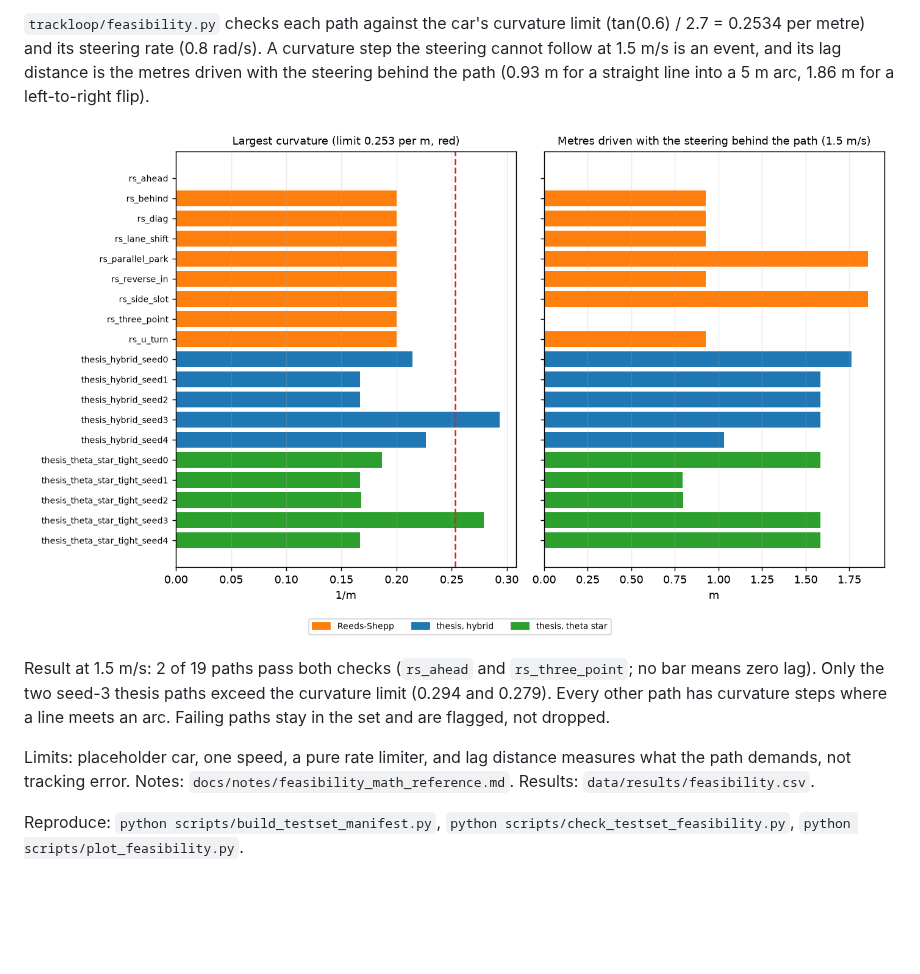
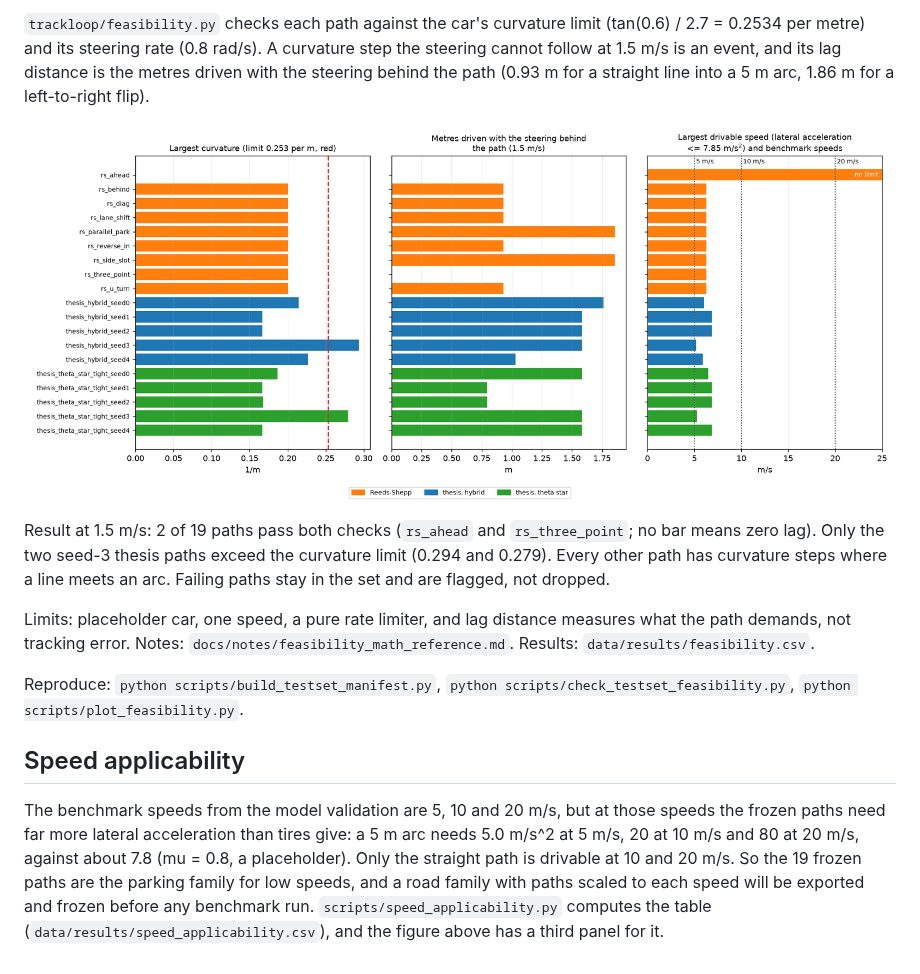
Before and after one commit to Asif-Ucchwas/trackloop, a Markdown page: README.md, the part around the change. Rendered like a GitHub page; pictures changed too: docs/figures/feasibility.png; blank space fills up the shorter version.

```diff
--- a/README.md
+++ b/README.md
@@ -77,3 +77,7 @@ Result at 1.5 m/s: 2 of 19 paths pass both checks (`rs_ahead` and `rs_three_poin
 Limits: placeholder car, one speed, a pure rate limiter, and lag distance measures what the path demands, not tracking error. Notes: `docs/notes/feasibility_math_reference.md`. Results: `data/results/feasibility.csv`.
 
 Reproduce: `python scripts/build_testset_manifest.py`, `python scripts/check_testset_feasibility.py`, `python scripts/plot_feasibility.py`.
+
+## Speed applicability
+
+The benchmark speeds from the model validation are 5, 10 and 20 m/s, but at those speeds the frozen paths need far more lateral acceleration than tires give: a 5 m arc needs 5.0 m/s^2 at 5 m/s, 20 at 10 m/s and 80 at 20 m/s, against about 7.8 (mu = 0.8, a placeholder). Only the straight path is drivable at 10 and 20 m/s. So the 19 frozen paths are the parking family for low speeds, and a road family with paths scaled to each speed will be exported and frozen before any benchmark run. `scripts/speed_applicability.py` computes the table (`data/results/speed_applicability.csv`), and the figure above has a third panel for it.
```
Also changed, not shown: DEVLOG.md (+11 -0 lines), docs/notes/feasibility_math_reference.md (+47 -0 lines), 6 other files.
